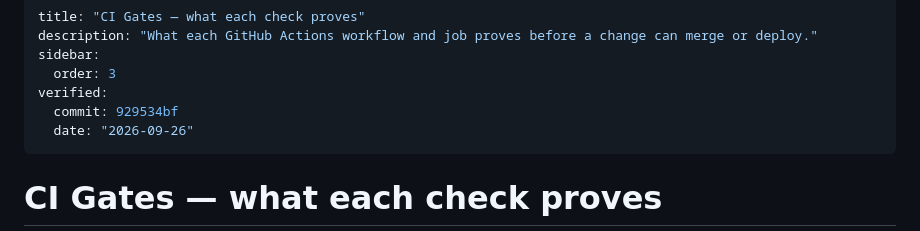
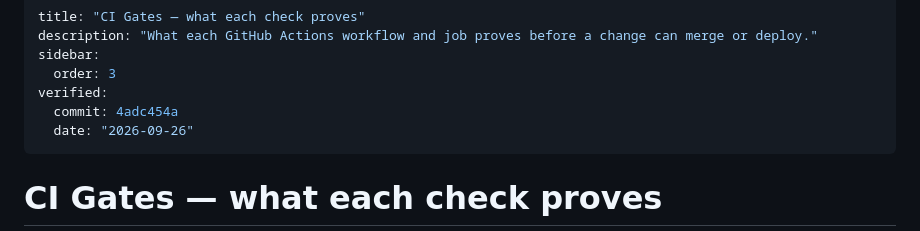
Before and after one commit to Algorythmos-AI/sggs-knowledge-base, a Markdown page: docs/process/ci-gates.md, the part around the change. Rendered like a GitHub page.

Commit message:
docs(wiki): ci-gates and the docs-site runbook re-verified against 4adc454a

```diff
--- a/docs/process/ci-gates.md
+++ b/docs/process/ci-gates.md
@@ -4,7 +4,7 @@ description: "What each GitHub Actions workflow and job proves before a change c
 sidebar:
   order: 3
 verified:
-  commit: 929534bf
+  commit: 4adc454a
   date: "2026-09-26"
 ---
 # CI Gates — what each check proves
```
Also changed, not shown: 1 other file.
